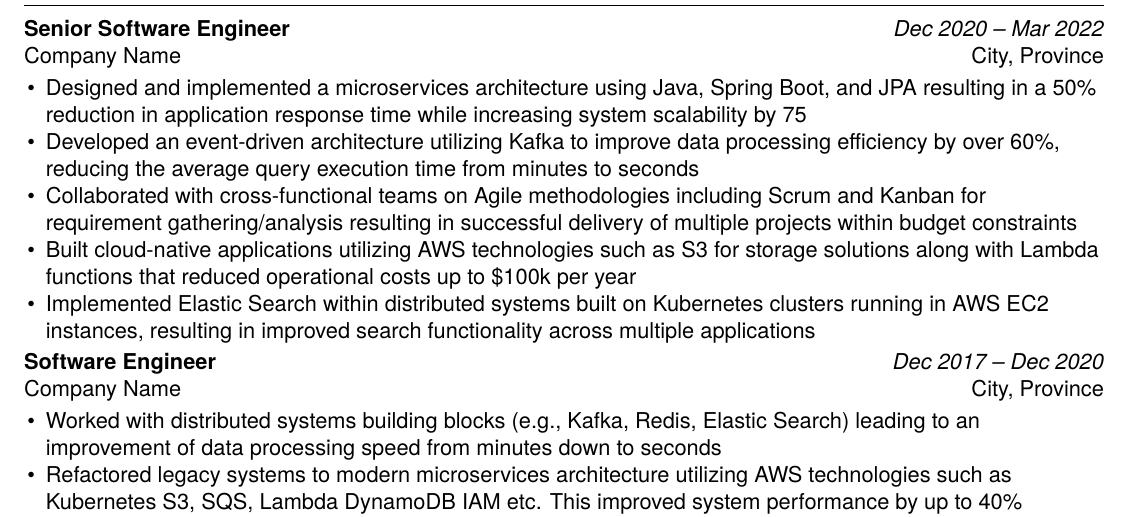
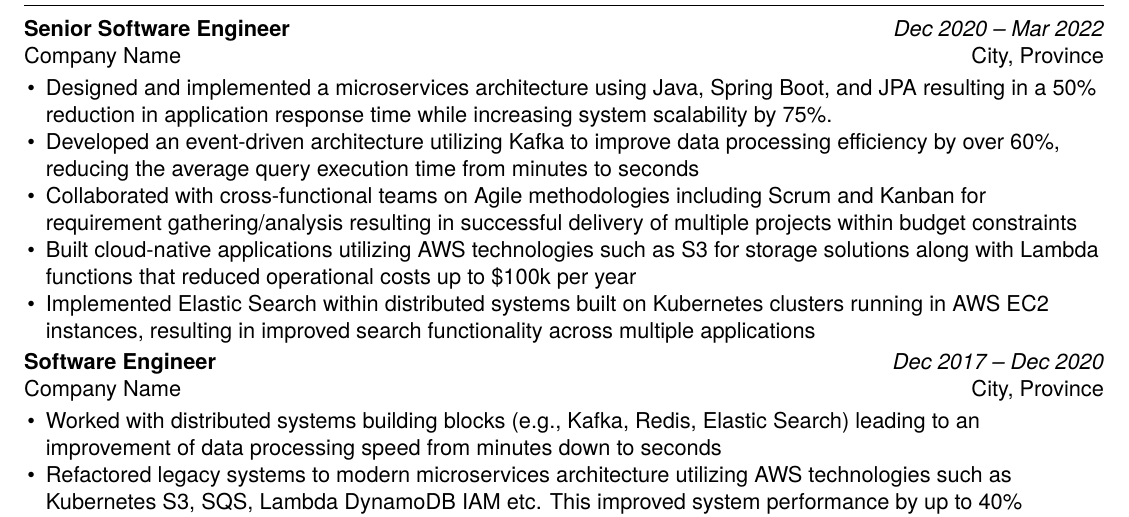
Before and after one commit to oresttokovenko/resume_templates, a LaTeX CV (career_developer_template/main.tex, which reads career_developer_template/resume_config.cls, general_template/resume_config.cls, junior_developer_template/resume_config.cls): part of the page, cut so that both start at the same text. Compiled offline with XeLaTeX.

```diff
--- a/career_developer_template/main.tex
+++ b/career_developer_template/main.tex
@@ -43,7 +43,7 @@
     {Dec 2020 -- Mar 2022} % beginning and end of employment. If currently employed write " - Present"
     {City, Province} % city, country of employment
     {
-        \item Designed and implemented a microservices architecture using Java, Spring Boot, and JPA resulting in a 50\% reduction in application response time while increasing system scalability by 75%.
+        \item Designed and implemented a microservices architecture using Java, Spring Boot, and JPA resulting in a 50\% reduction in application response time while increasing system scalability by 75\%.
         \item Developed an event-driven architecture utilizing Kafka to improve data processing efficiency by over 60\%, reducing the average query execution time from minutes to seconds
         \item Collaborated with cross-functional teams on Agile methodologies including Scrum and Kanban for requirement gathering/analysis resulting in successful delivery of multiple projects within budget constraints
         \item Built cloud-native applications utilizing AWS technologies such as S3 for storage solutions along with Lambda functions that reduced operational costs up to \$100k per year
--- a/career_developer_template/resume_config.cls
+++ b/career_developer_template/resume_config.cls
@@ -112,7 +112,6 @@
 \newcommand{\Certification}[3]{
     \noindent
     \textbf{#1} $|$ {#2}\hfill \textit{#3}\\
-    \vspace{-9pt}
 }
 
 \newcommand{\EducationExperience}[4]{
--- a/general_template/resume_config.cls
+++ b/general_template/resume_config.cls
@@ -101,7 +101,6 @@
 \newcommand{\Certification}[3]{
     \noindent
     \textbf{#1} $|$ {#2}\hfill \textit{#3}\\
-    \vspace{-9pt}
 }
 
 \newcommand{\EducationExperience}[4]{
--- a/junior_developer_template/resume_config.cls
+++ b/junior_developer_template/resume_config.cls
@@ -123,7 +123,6 @@
 \newcommand{\Certification}[3]{
     \noindent
     \textbf{#1} $|$ {#2}\hfill \textit{#3}\\
-    \vspace{-9pt}
 }
 
 \newcommand{\EducationExperience}[4]{
```
